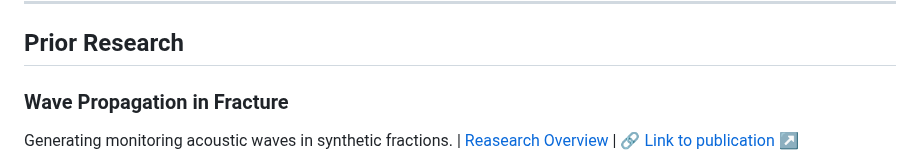
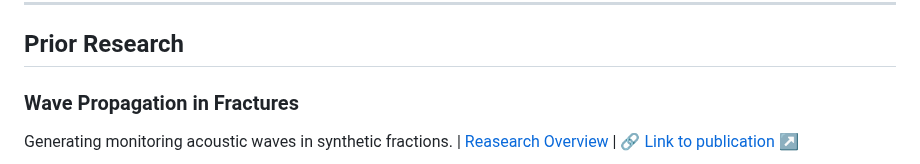
Before and after one commit to KD-physics/KD-physics.github.io, a Markdown page: index.md, the part around the change. GitHub-like rendering.

```diff
--- a/index.md
+++ b/index.md
@@ -57,7 +57,7 @@ A MATLAB-based 2D deformable-polygon model for “squishy” particles. Includes
 
 ## Prior Research
 
-### Wave Propagation in Fracture
+### Wave Propagation in Fractures
 
 Generating monitoring acoustic waves in synthetic fractions. | [Reasearch Overview](KrauklisWaves/) | 🔗 [Link to publication ↗](https://www.sciencedirect.com/science/article/abs/pii/S0045782521004679)
 
```
